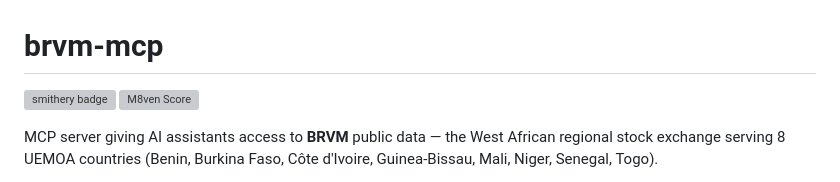
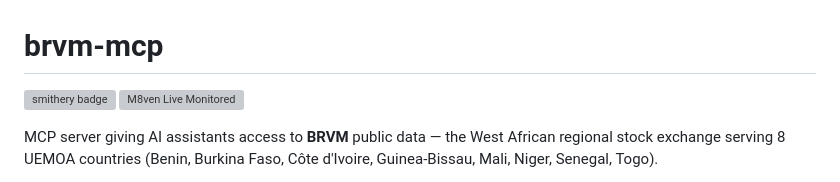
Before and after one commit to SOTECHDI/brvm-mcp, a Markdown page: README.md, the part around the change. Drawn GitHub-style; grey boxes are pictures that could not be loaded.

Commit message:
README: upgrade to M8ven Live Monitored badge
Co-Authored-By: Claude Sonnet 4.6 <noreply@anthropic.com>

```diff
--- a/README.md
+++ b/README.md
@@ -1,7 +1,7 @@
 # brvm-mcp
 
 [![smithery badge](https://smithery.ai/badge/sotechdi/brvm-mcp)](https://smithery.ai/server/sotechdi/brvm-mcp)
-[![M8ven Score](https://m8ven.ai/badge/mcp/sotechdi-brvm-mcp-1iuft0?v=6d316c2f82758aa64f83cf8f79a77e5d)](https://m8ven.ai/mcp/sotechdi-brvm-mcp-1iuft0)
+[![M8ven Live Monitored](https://m8ven.ai/badge/mcp/sotechdi-brvm-mcp-1iuft0)](https://m8ven.ai/mcp/sotechdi-brvm-mcp-1iuft0)
 
 MCP server giving AI assistants access to **BRVM** public data — the West African regional stock exchange serving 8 UEMOA countries (Benin, Burkina Faso, Côte d'Ivoire, Guinea-Bissau, Mali, Niger, Senegal, Togo).
 
```
